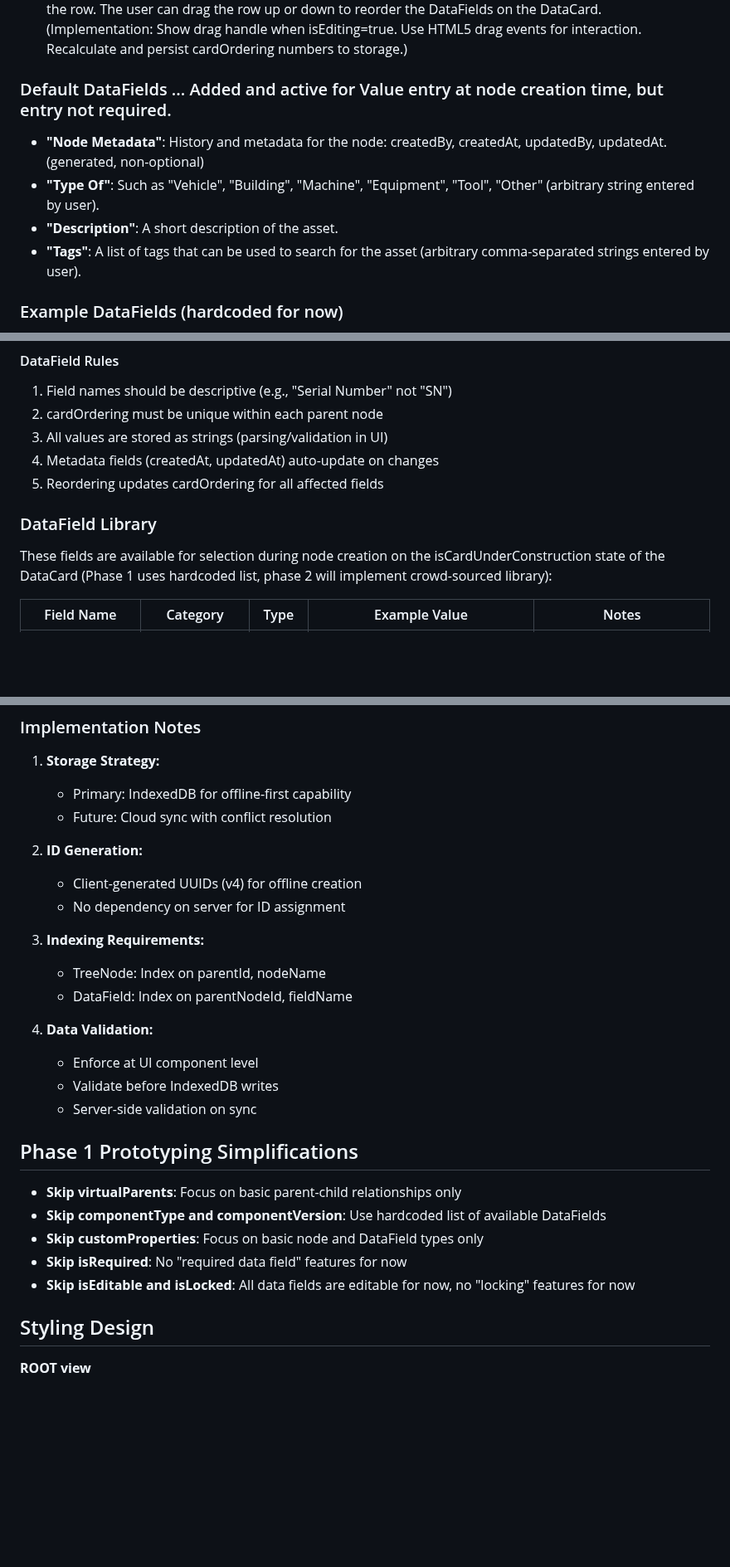
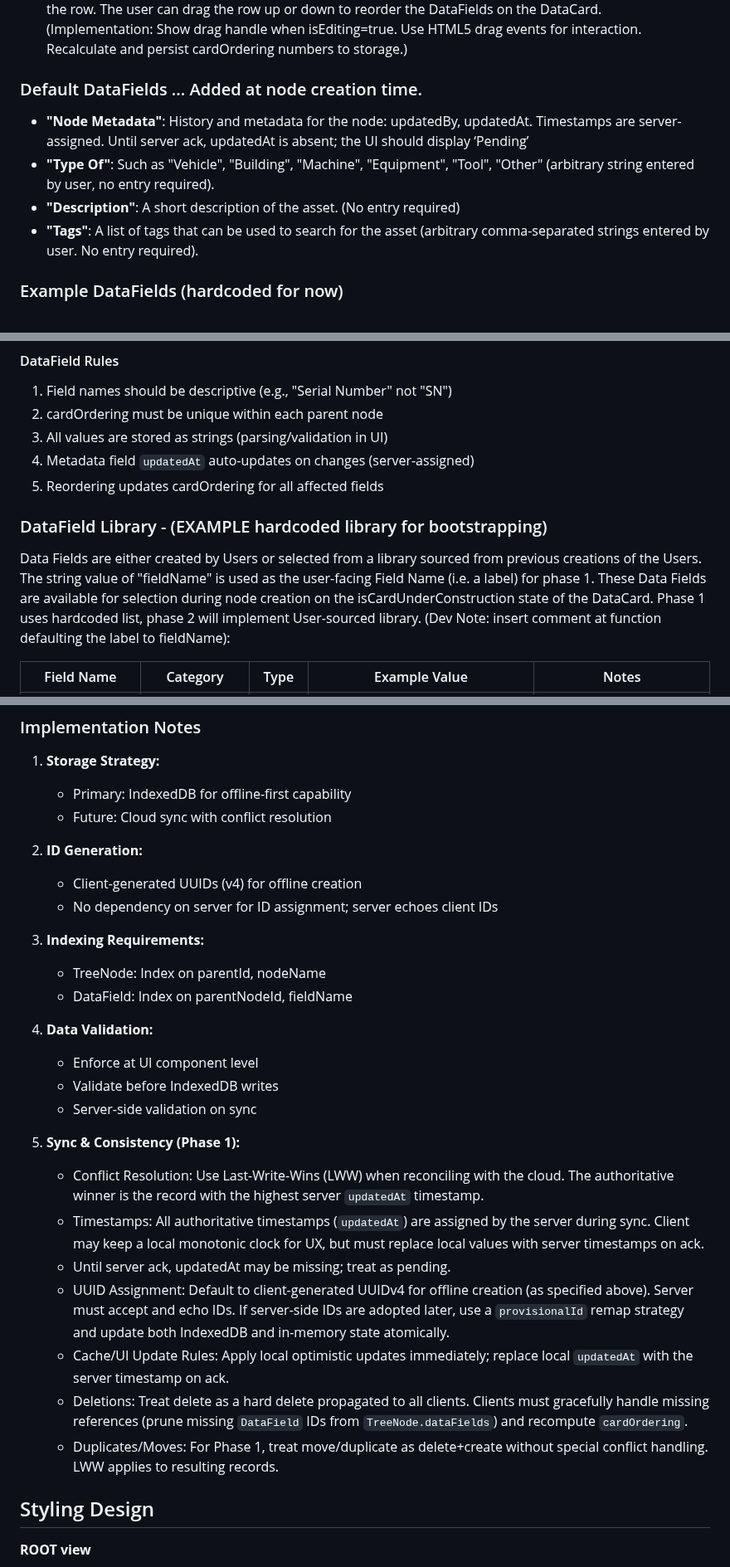
Before and after one commit to blarvin/complete-maintenance-management, a Markdown page: SPECIFICATION.md, 3 parts joined by grey strips. Shown at 83% size. Rendered like a GitHub page; blank space fills up the shorter version.

```diff
--- a/SPECIFICATION.md
+++ b/SPECIFICATION.md
@@ -70,11 +70,11 @@ Asset maintenance and management app for physical assets (vehicles, buildings, i
 - **Delete TreeNode**: Available in DataCard metadata section. Confirmation required. Deletes node and all children.
 - **Reorder on Data Card**: When a Data Field is active for editing, a small "drag handle" appears to the left of the row. The user can drag the row up or down to reorder the DataFields on the DataCard. (Implementation: Show drag handle when isEditing=true. Use HTML5 drag events for interaction. Recalculate and persist cardOrdering numbers to storage.)
 
-### Default DataFields ... Added and active for Value entry at node creation time, but entry not required.
-- **"Node Metadata"**: History and metadata for the node: createdBy, createdAt, updatedBy, updatedAt. (generated, non-optional)
-- **"Type Of"**: Such as "Vehicle", "Building", "Machine", "Equipment", "Tool", "Other" (arbitrary string entered by user).
-- **"Description"**: A short description of the asset.
-- **"Tags"**: A list of tags that can be used to search for the asset (arbitrary comma-separated strings entered by user).
+### Default DataFields ... Added at node creation time.
+- **"Node Metadata"**: History and metadata for the node: updatedBy, updatedAt. Timestamps are server-assigned. Until server ack, updatedAt is absent; the UI should display ‘Pending’
+- **"Type Of"**: Such as "Vehicle", "Building", "Machine", "Equipment", "Tool", "Other" (arbitrary string entered by user, no entry required).
+- **"Description"**: A short description of the asset. (No entry required)
+- **"Tags"**: A list of tags that can be used to search for the asset (arbitrary comma-separated strings entered by user. No entry required).
 
 
 ### Example DataFields (hardcoded for now)
@@ -188,12 +184,12 @@ The system uses a hierarchical tree structure with two primary entities:
 1. Field names should be descriptive (e.g., "Serial Number" not "SN")
 2. cardOrdering must be unique within each parent node
 3. All values are stored as strings (parsing/validation in UI)
-4. Metadata fields (createdAt, updatedAt) auto-update on changes
+4. Metadata field `updatedAt` auto-updates on changes (server-assigned)
 5. Reordering updates cardOrdering for all affected fields
 
-### DataField Library
+### DataField Library - (EXAMPLE hardcoded library for bootstrapping)
 
-These fields are available for selection during node creation on the isCardUnderConstruction state of the DataCard (Phase 1 uses hardcoded list, phase 2 will implement crowd-sourced library):
+Data Fields are either created by Users or selected from a library sourced from previous creations of the Users. The string value of "fieldName" is used as the user-facing Field Name (i.e. a label) for phase 1. These Data Fields are available for selection during node creation on the isCardUnderConstruction state of the DataCard. Phase 1 uses hardcoded list, phase 2 will implement User-sourced library. (Dev Note: insert comment at function defaulting the label to fieldName):
 
 | Field Name | Category | Type | Example Value | Notes |
 |------------|----------|------|---------------|-------|
@@ -278,7 +268,7 @@ These fields are available for selection during node creation on the isCardUnder
 
 2. **ID Generation:**
    - Client-generated UUIDs (v4) for offline creation
-   - No dependency on server for ID assignment
+   - No dependency on server for ID assignment; server echoes client IDs
 
 3. **Indexing Requirements:**
    - TreeNode: Index on parentId, nodeName
@@ -290,13 +280,17 @@ These fields are available for selection during node creation on the isCardUnder
    - Validate before IndexedDB writes
    - Server-side validation on sync
 
+5. **Sync & Consistency (Phase 1):**
+   - Conflict Resolution: Use Last-Write-Wins (LWW) when reconciling with the cloud. The authoritative winner is the record with the highest server `updatedAt` timestamp.
+   - Timestamps: All authoritative timestamps (`updatedAt`) are assigned by the server during sync. Client may keep a local monotonic clock for UX, but must replace local values with server timestamps on ack.
+   - Until server ack, updatedAt may be missing; treat as pending.
+   - UUID Assignment: Default to client-generated UUIDv4 for offline creation (as specified above). Server must accept and echo IDs. If server-side IDs are adopted later, use a `provisionalId` remap strategy and update both IndexedDB and in-memory state atomically.
+   - Cache/UI Update Rules: Apply local optimistic updates immediately; replace local `updatedAt` with the server timestamp on ack.
+   - Deletions: Treat delete as a hard delete propagated to all clients. Clients must gracefully handle missing references (prune missing `DataField` IDs from `TreeNode.dataFields`) and recompute `cardOrdering`.
+   - Duplicates/Moves: For Phase 1, treat move/duplicate as delete+create without special conflict handling. LWW applies to resulting records.
 
-## Phase 1 Prototyping Simplifications
-- **Skip virtualParents**: Focus on basic parent-child relationships only
-- **Skip componentType and componentVersion**: Use hardcoded list of available DataFields
-- **Skip customProperties**: Focus on basic node and DataField types only
-- **Skip isRequired**: No "required data field" features for now
-- **Skip isEditable and isLocked**: All data fields are editable for now, no "locking" features for now
+
+
 
 ## Styling Design
 
```
Also changed, not shown: other parts of SPECIFICATION.md (+4 -14 lines), LATER.md (added, +6 -0 lines).
